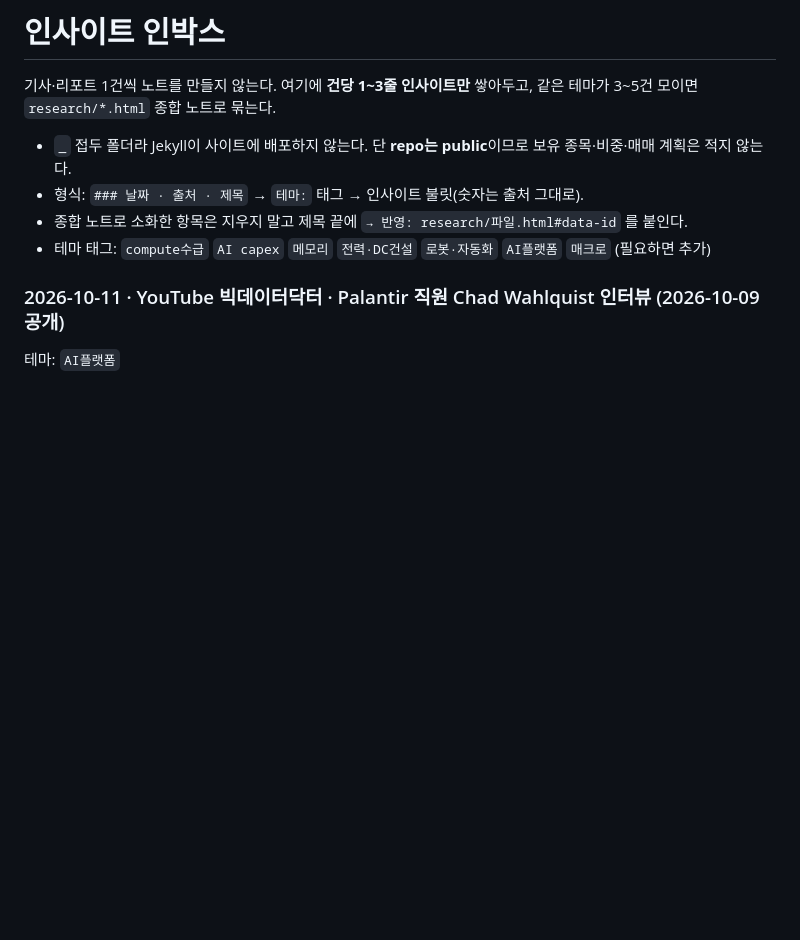
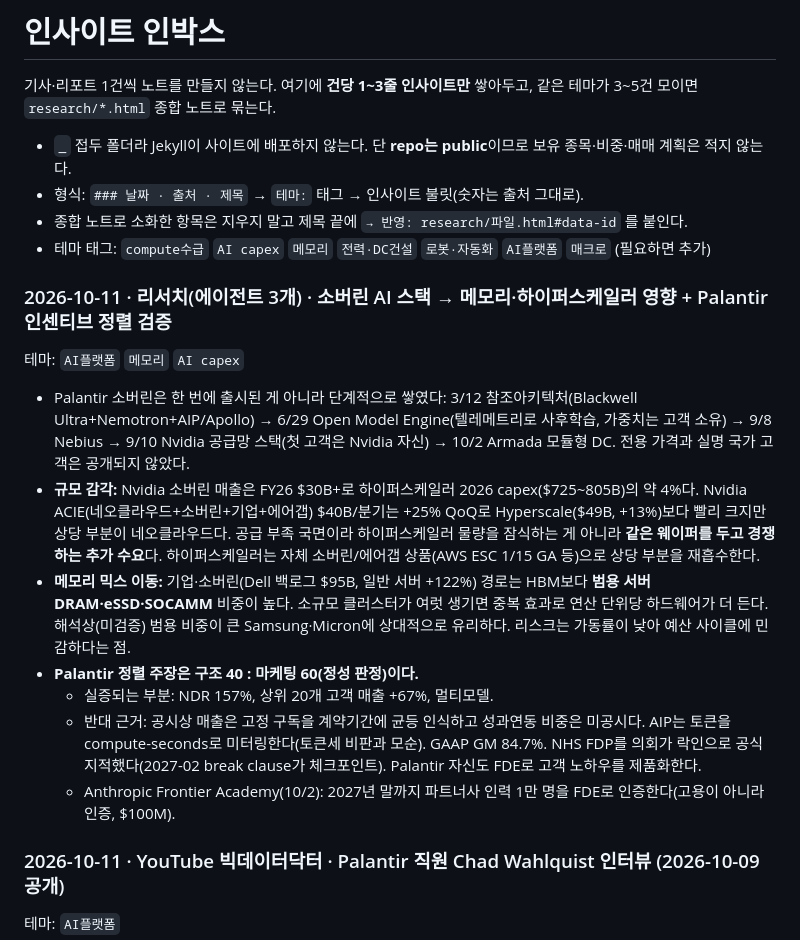
Before and after one commit to joyglobal-ux/joyglobal-ux.github.io, a Markdown page: _inbox/insights.md, the part around the change. Drawn GitHub-style; blank space fills up the shorter version.

Commit message:
인박스: 소버린 AI·메모리·Palantir 정렬 검증 인사이트
Co-Authored-By: Claude Opus 5.5 <noreply@anthropic.com>

```diff
--- a/_inbox/insights.md
+++ b/_inbox/insights.md
@@ -9,6 +9,16 @@
 - 테마 태그: `compute수급` `AI capex` `메모리` `전력·DC건설` `로봇·자동화` `AI플랫폼` `매크로` (필요하면 추가)
 
 <!-- 새 항목은 이 줄 바로 아래에 추가 (최신순) -->
+
+### 2026-10-11 · 리서치(에이전트 3개) · 소버린 AI 스택 → 메모리·하이퍼스케일러 영향 + Palantir 인센티브 정렬 검증
+테마: `AI플랫폼` `메모리` `AI capex`
+- Palantir 소버린은 한 번에 출시된 게 아니라 단계적으로 쌓였다: 3/12 참조아키텍처(Blackwell Ultra+Nemotron+AIP/Apollo) → 6/29 Open Model Engine(텔레메트리로 사후학습, 가중치는 고객 소유) → 9/8 Nebius → 9/10 Nvidia 공급망 스택(첫 고객은 Nvidia 자신) → 10/2 Armada 모듈형 DC. 전용 가격과 실명 국가 고객은 공개되지 않았다.
+- **규모 감각:** Nvidia 소버린 매출은 FY26 $30B+로 하이퍼스케일러 2026 capex($725~805B)의 약 4%다. Nvidia ACIE(네오클라우드+소버린+기업+에어갭) $40B/분기는 +25% QoQ로 Hyperscale($49B, +13%)보다 빨리 크지만 상당 부분이 네오클라우드다. 공급 부족 국면이라 하이퍼스케일러 물량을 잠식하는 게 아니라 **같은 웨이퍼를 두고 경쟁하는 추가 수요**다. 하이퍼스케일러는 자체 소버린/에어갭 상품(AWS ESC 1/15 GA 등)으로 상당 부분을 재흡수한다.
+- **메모리 믹스 이동:** 기업·소버린(Dell 백로그 $95B, 일반 서버 +122%) 경로는 HBM보다 **범용 서버 DRAM·eSSD·SOCAMM** 비중이 높다. 소규모 클러스터가 여럿 생기면 중복 효과로 연산 단위당 하드웨어가 더 든다. 해석상(미검증) 범용 비중이 큰 Samsung·Micron에 상대적으로 유리하다. 리스크는 가동률이 낮아 예산 사이클에 민감하다는 점.
+- **Palantir 정렬 주장은 구조 40 : 마케팅 60(정성 판정)이다.**
+  - 실증되는 부분: NDR 157%, 상위 20개 고객 매출 +67%, 멀티모델.
+  - 반대 근거: 공시상 매출은 고정 구독을 계약기간에 균등 인식하고 성과연동 비중은 미공시다. AIP는 토큰을 compute-seconds로 미터링한다(토큰세 비판과 모순). GAAP GM 84.7%. NHS FDP를 의회가 락인으로 공식 지적했다(2027-02 break clause가 체크포인트). Palantir 자신도 FDE로 고객 노하우를 제품화한다.
+  - Anthropic Frontier Academy(10/2): 2027년 말까지 파트너사 인력 1만 명을 FDE로 인증한다(고용이 아니라 인증, $100M).
 
 ### 2026-10-11 · YouTube 빅데이터닥터 · Palantir 직원 Chad Wahlquist 인터뷰 (2026-10-09 공개)
 테마: `AI플랫폼`
```
